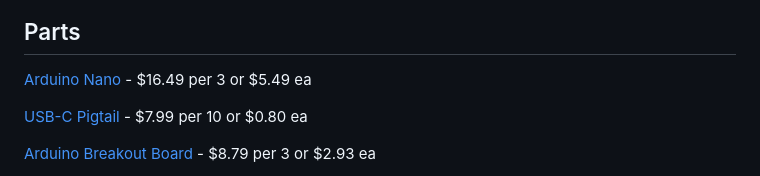
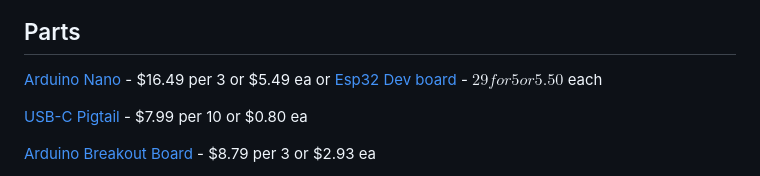
Before and after one commit to Hamspiced/HID-Arduino-AccessController, a Markdown page: README.md, the part around the change. Rendered like a GitHub page.

```diff
--- a/README.md
+++ b/README.md
@@ -9,7 +9,10 @@ The ESP32 Portion of this project will do all of the same as well as connect to
 
 
 ## Parts
+
  [Arduino Nano](https://a.co/d/4Q9VMcR) - $16.49 per 3 or $5.49 ea
+ or
+ [Esp32 Dev board](https://a.co/d/32qhvlW) - $29 for 5 or 5.50$ each
 
  [USB-C Pigtail](https://a.co/d/i3n7h48) - $7.99 per 10 or $0.80 ea
 
```
